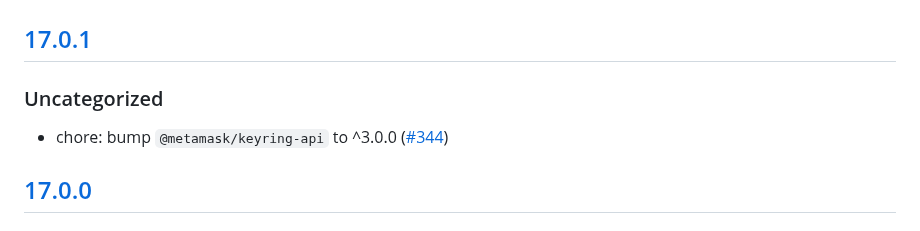
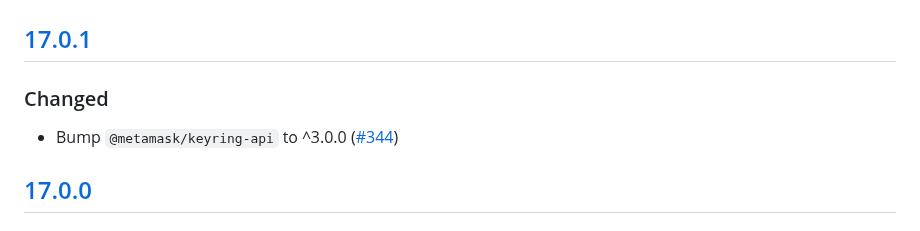
Before and after one commit to MetaMask/KeyringController, a Markdown page: CHANGELOG.md, the part around the change. Drawn GitHub-style.

Commit message:
update changelog

```diff
--- a/CHANGELOG.md
+++ b/CHANGELOG.md
@@ -7,8 +7,8 @@ and this project adheres to [Semantic Versioning](https://semver.org/spec/v2.0.0
 ## [Unreleased]
 
 ## [17.0.1]
-### Uncategorized
-- chore: bump `@metamask/keyring-api` to ^3.0.0 ([#344](https://github.com/MetaMask/KeyringController/pull/344))
+### Changed
+- Bump `@metamask/keyring-api` to ^3.0.0 ([#344](https://github.com/MetaMask/KeyringController/pull/344))
 
 ## [17.0.0]
 ### Changed
```
